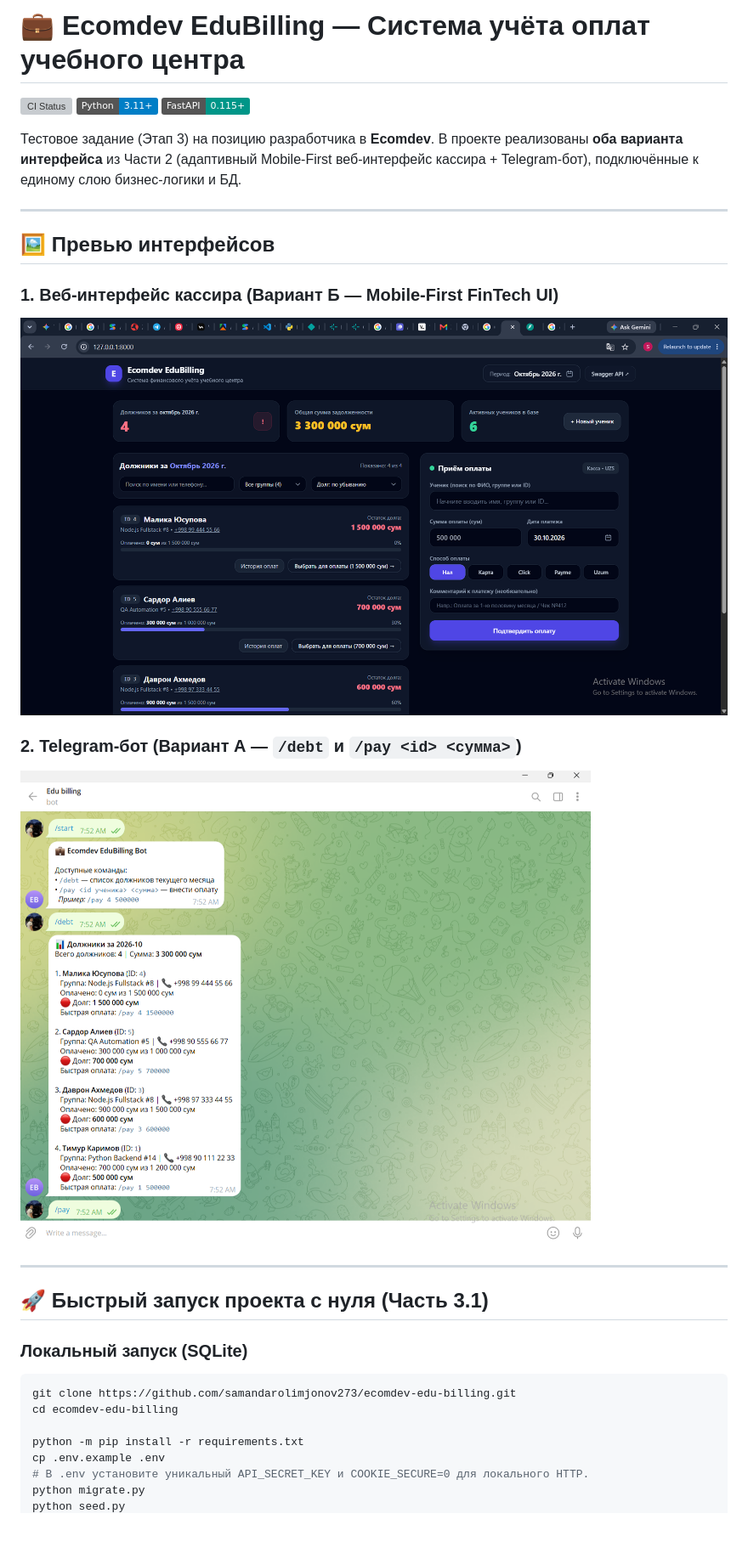
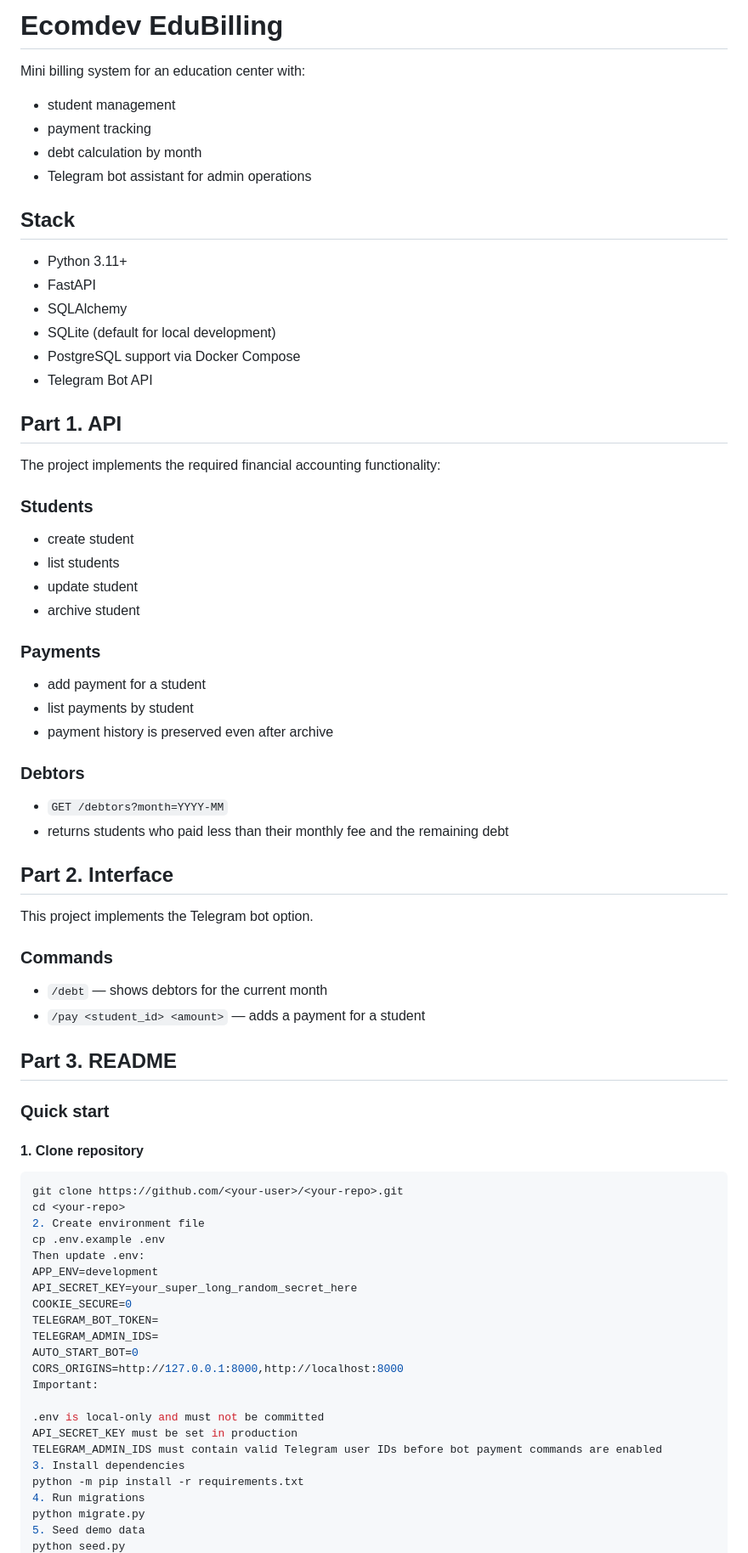
Before and after one commit to samandarolimjonov273/ecomdev-edu-billing, a Markdown page: README.md, the part around one of its changes. Shown at 85% size. GitHub-like rendering; badges without logos; blank space fills up the shorter version; grey boxes are pictures that could not be loaded.

````diff
--- a/README.md
+++ b/README.md
@@ -1,33 +1,69 @@
-# 💼 Ecomdev EduBilling — Система учёта оплат учебного центра
+# Ecomdev EduBilling
 
-![CI Status](https://github.com/samandarolimjonov273/ecomdev-edu-billing/actions/workflows/ci.yml/badge.svg)
-![Python](https://img.shields.io/badge/Python-3.11%2B-blue)
-![FastAPI](https://img.shields.io/badge/FastAPI-0.115%2B-009688)
+Mini billing system for an education center with:
+- student management
+- payment tracking
+- debt calculation by month
+- Telegram bot assistant for admin operations
 
-Тестовое задание (Этап 3) на позицию разработчика в **Ecomdev**.
-В проекте реализованы **оба варианта интерфейса** из Части 2 (адаптивный Mobile-First веб-интерфейс кассира + Telegram-бот), подключённые к единому слою бизнес-логики и БД.
+## Stack
+- Python 3.11+
+- FastAPI
+- SQLAlchemy
+- SQLite (default for local development)
+- PostgreSQL support via Docker Compose
+- Telegram Bot API
 
----
+## Part 1. API
+The project implements the required financial accounting functionality:
 
-## 🖼 Превью интерфейсов
+### Students
+- create student
+- list students
+- update student
+- archive student
 
-### 1. Веб-интерфейс кассира (Вариант Б — Mobile-First FinTech UI)
-![Веб-интерфейс кассира](docs/dashboard.png)
+### Payments
+- add payment for a student
+- list payments by student
+- payment history is preserved even after archive
 
-### 2. Telegram-бот (Вариант А — `/debt` и `/pay <id> <сумма>`)
-![Telegram-бот](docs/bot.png)
+### Debtors
+- `GET /debtors?month=YYYY-MM`
+- returns students who paid less than their monthly fee and the remaining debt
 
----
+## Part 2. Interface
+This project implements the Telegram bot option.
 
-## 🚀 Быстрый запуск проекта с нуля (Часть 3.1)
+### Commands
+- `/debt` — shows debtors for the current month
+- `/pay <student_id> <amount>` — adds a payment for a student
 
-### Локальный запуск (SQLite)
+## Part 3. README
+### Quick start
+
+#### 1. Clone repository
 ```bash
-git clone https://github.com/samandarolimjonov273/ecomdev-edu-billing.git
-cd ecomdev-edu-billing
+git clone https://github.com/<your-user>/<your-repo>.git
+cd <your-repo>
+2. Create environment file
+cp .env.example .env
+Then update .env:
+APP_ENV=development
+API_SECRET_KEY=your_super_long_random_secret_here
+COOKIE_SECURE=0
+TELEGRAM_BOT_TOKEN=
+TELEGRAM_ADMIN_IDS=
+AUTO_START_BOT=0
+CORS_ORIGINS=http://127.0.0.1:8000,http://localhost:8000
+Important:
 
+.env is local-only and must not be committed
+API_SECRET_KEY must be set in production
+TELEGRAM_ADMIN_IDS must contain valid Telegram user IDs before bot payment commands are enabled
+3. Install dependencies
 python -m pip install -r requirements.txt
-cp .env.example .env
-# В .env установите уникальный API_SECRET_KEY и COOKIE_SECURE=0 для локального HTTP.
+4. Run migrations
 python migrate.py
+5. Seed demo data
 python seed.py
````
Also changed, not shown: other parts of README.md (+20 -56 lines).
